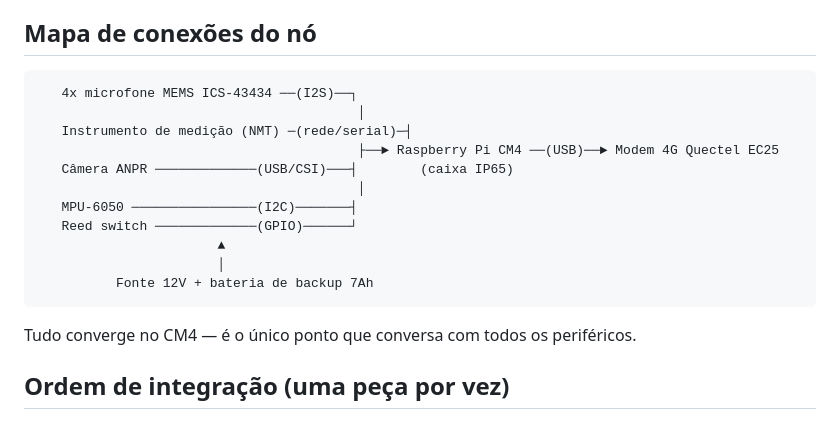
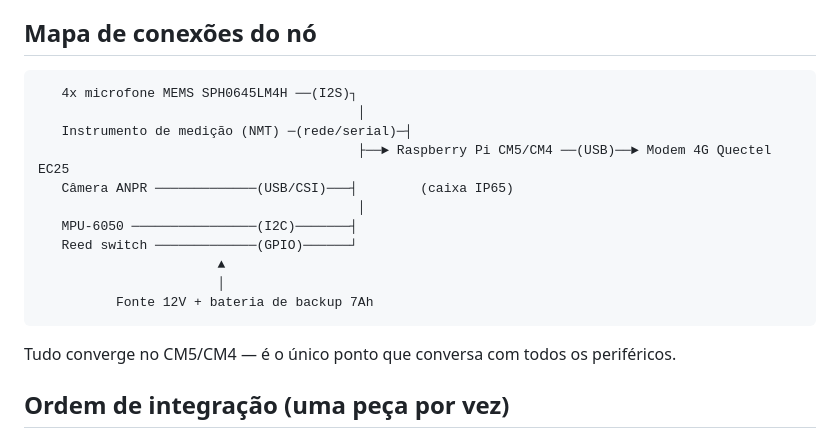
Before and after one commit to leonardoaranhaa/ecoar, a Markdown page: docs/hardware/README.md, the part around the change. Rendered like a GitHub page.

````diff
--- a/docs/hardware/README.md
+++ b/docs/hardware/README.md
@@ -5,10 +5,10 @@ Pinagem, montagem e checkpoints de integração entre o hardware e o código.
 ## Mapa de conexões do nó
 
 ```
-   4x microfone MEMS ICS-43434 ──(I2S)──┐
+   4x microfone MEMS SPH0645LM4H ──(I2S)┐
                                          │
    Instrumento de medição (NMT) ─(rede/serial)─┤
-                                         ├──► Raspberry Pi CM4 ──(USB)──► Modem 4G Quectel EC25
+                                         ├──► Raspberry Pi CM5/CM4 ──(USB)──► Modem 4G Quectel EC25
    Câmera ANPR ─────────────(USB/CSI)───┤        (caixa IP65)
                                          │
    MPU-6050 ────────────────(I2C)───────┤
@@ -18,7 +18,7 @@ Pinagem, montagem e checkpoints de integração entre o hardware e o código.
           Fonte 12V + bateria de backup 7Ah
 ```
 
-Tudo converge no CM4 — é o único ponto que conversa com todos os periféricos.
+Tudo converge no CM5/CM4 — é o único ponto que conversa com todos os periféricos.
 
 ## Ordem de integração (uma peça por vez)
 
````
Also changed, not shown: docs/DECISIONS.md (+2 -1 lines), docs/projeto/manual-tecnico.md (+76 -11 lines).
